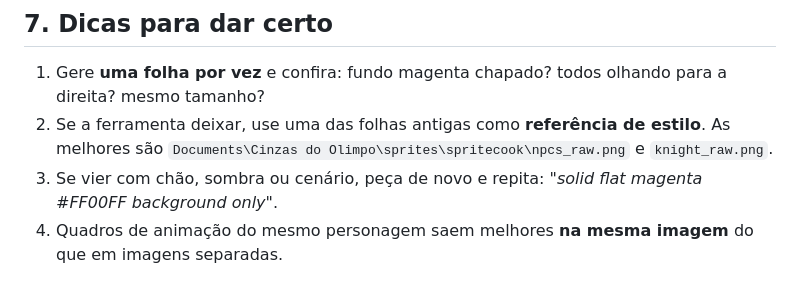
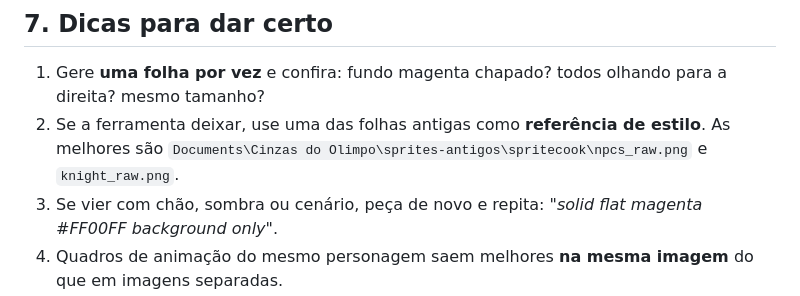
Before and after one commit to viniciuscapeto/cinzas-do-olimpo, a Markdown page: art/GUIA-SPRITES.md, the part around the change. Drawn GitHub-style.

Commit message:
Guia de sprites aponta para sprites-antigos

```diff
--- a/art/GUIA-SPRITES.md
+++ b/art/GUIA-SPRITES.md
@@ -155,7 +155,7 @@ Se for refazer algum, descreva assim:
 ## 7. Dicas para dar certo
 
 1. Gere **uma folha por vez** e confira: fundo magenta chapado? todos olhando para a direita? mesmo tamanho?
-2. Se a ferramenta deixar, use uma das folhas antigas como **referência de estilo**. As melhores são `Documents\Cinzas do Olimpo\sprites\spritecook\npcs_raw.png` e `knight_raw.png`.
+2. Se a ferramenta deixar, use uma das folhas antigas como **referência de estilo**. As melhores são `Documents\Cinzas do Olimpo\sprites-antigos\spritecook\npcs_raw.png` e `knight_raw.png`.
 3. Se vier com chão, sombra ou cenário, peça de novo e repita: *"solid flat magenta #FF00FF background only"*.
 4. Quadros de animação do mesmo personagem saem melhores **na mesma imagem** do que em imagens separadas.
 5. Salve os PNGs **sem comprimir** (nada de print de tela nem JPG).
```
